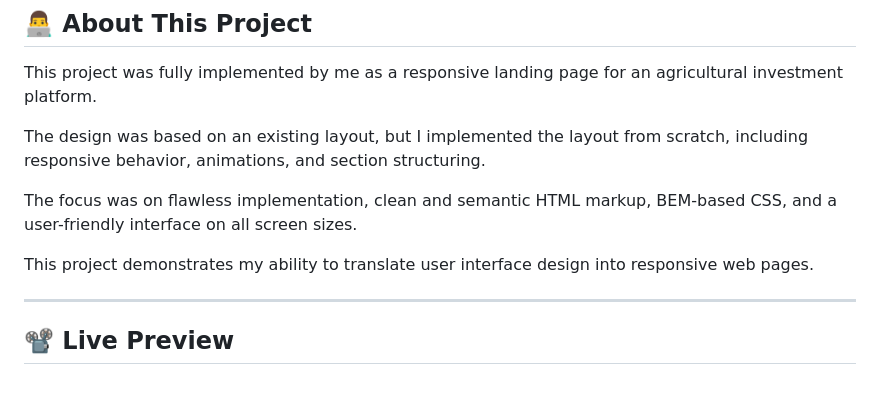
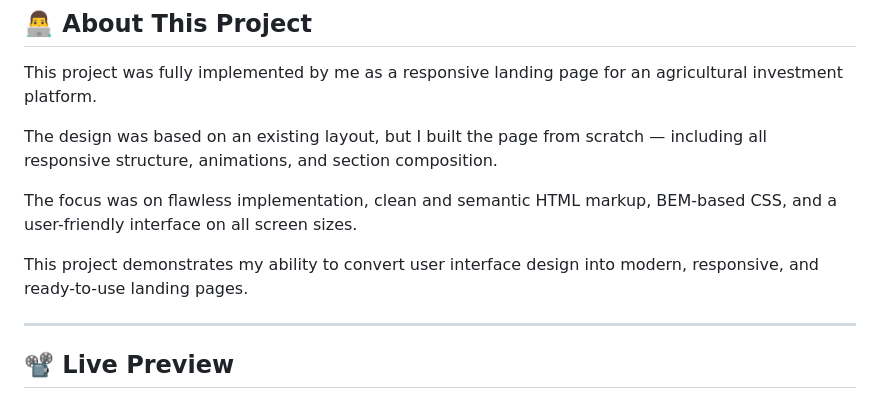
Before and after one commit to yuriidano/farmvest, a Markdown page: README.md, the part around the change. GitHub-like rendering.

```diff
--- a/README.md
+++ b/README.md
@@ -11,11 +11,11 @@
 ## 👨‍💻 About This Project
 This project was fully implemented by me as a responsive landing page for an agricultural investment platform.
 
-The design was based on an existing layout, but I implemented the layout from scratch, including responsive behavior, animations, and section structuring.
+The design was based on an existing layout, but I built the page from scratch — including all responsive structure, animations, and section composition.
 
 The focus was on flawless implementation, clean and semantic HTML markup, BEM-based CSS, and a user-friendly interface on all screen sizes.
 
-This project demonstrates my ability to translate user interface design into responsive web pages.
+This project demonstrates my ability to convert user interface design into modern, responsive, and ready-to-use landing pages.
 
 ---
 
```
